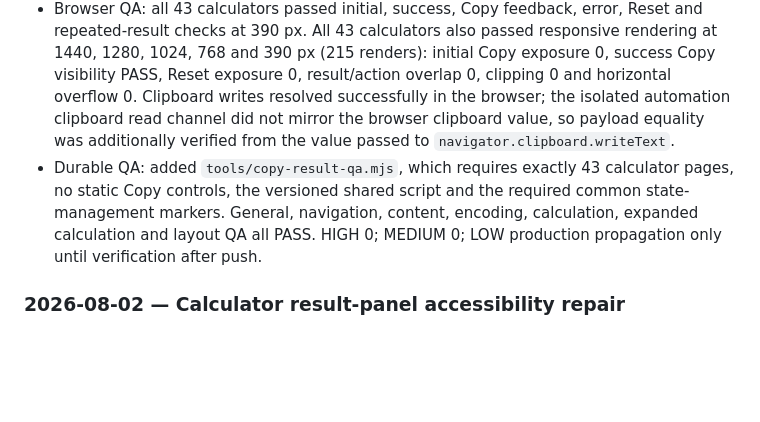
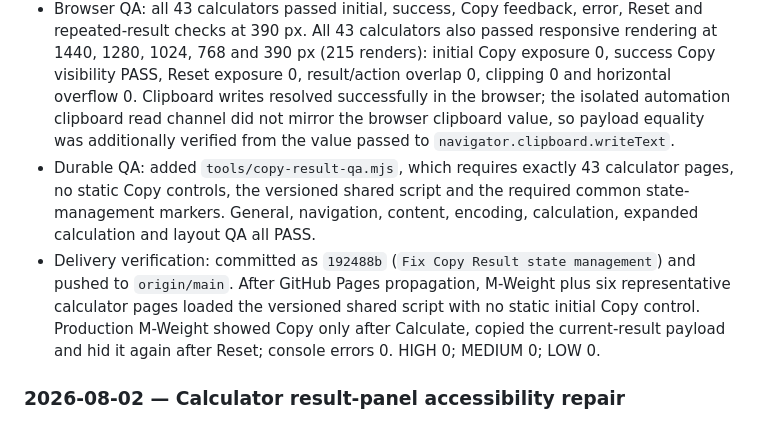
Before and after one commit to canghun13/printproductionlab, a Markdown page: handover.md, the part around the change. Drawn GitHub-style; blank space fills up the shorter version.

Commit message:
Record Copy Result deployment verification

```diff
--- a/handover.md
+++ b/handover.md
@@ -496,7 +496,8 @@ If push permission is unavailable, output the exact commands the owner should ru
 - Shared repair: removed every static calculator Copy button through `tools/normalize-copy-result.mjs`, then added one common state-managed action row in `assets/js/main.js`. It is hidden and removed from keyboard focus at initial, error and Reset states. A MutationObserver exposes it only when the result has a non-error primary result (`strong`). The payload is the calculator title plus current visible result text only; it excludes initial guidance, hidden content and button labels. Clipboard API success changes the label to `Copied`; a secure fallback and `Copy failed` feedback cover unavailable clipboard access. The same normalizer versions `main.js` on all 43 calculator pages for cache-safe delivery.
 - State contract verified: initial = guidance only, Copy hidden, tabIndex -1; success = one visible Copy button and current-result payload; invalid input = error only with Copy hidden; Reset = original guidance/preview restored with Copy hidden; repeated calculation = latest result payload. Print Imposition had a separate insertion-order issue that left initial guidance in a successful result; the shared override now replaces the guidance while retaining the preview through error, Reset and recalculation.
 - Browser QA: all 43 calculators passed initial, success, Copy feedback, error, Reset and repeated-result checks at 390 px. All 43 calculators also passed responsive rendering at 1440, 1280, 1024, 768 and 390 px (215 renders): initial Copy exposure 0, success Copy visibility PASS, Reset exposure 0, result/action overlap 0, clipping 0 and horizontal overflow 0. Clipboard writes resolved successfully in the browser; the isolated automation clipboard read channel did not mirror the browser clipboard value, so payload equality was additionally verified from the value passed to `navigator.clipboard.writeText`.
-- Durable QA: added `tools/copy-result-qa.mjs`, which requires exactly 43 calculator pages, no static Copy controls, the versioned shared script and the required common state-management markers. General, navigation, content, encoding, calculation, expanded calculation and layout QA all PASS. HIGH 0; MEDIUM 0; LOW production propagation only until verification after push.
+- Durable QA: added `tools/copy-result-qa.mjs`, which requires exactly 43 calculator pages, no static Copy controls, the versioned shared script and the required common state-management markers. General, navigation, content, encoding, calculation, expanded calculation and layout QA all PASS.
+- Delivery verification: committed as `192488b` (`Fix Copy Result state management`) and pushed to `origin/main`. After GitHub Pages propagation, M-Weight plus six representative calculator pages loaded the versioned shared script with no static initial Copy control. Production M-Weight showed Copy only after Calculate, copied the current-result payload and hid it again after Reset; console errors 0. HIGH 0; MEDIUM 0; LOW 0.
 
 ### 2026-08-02 — Calculator result-panel accessibility repair
 
```
